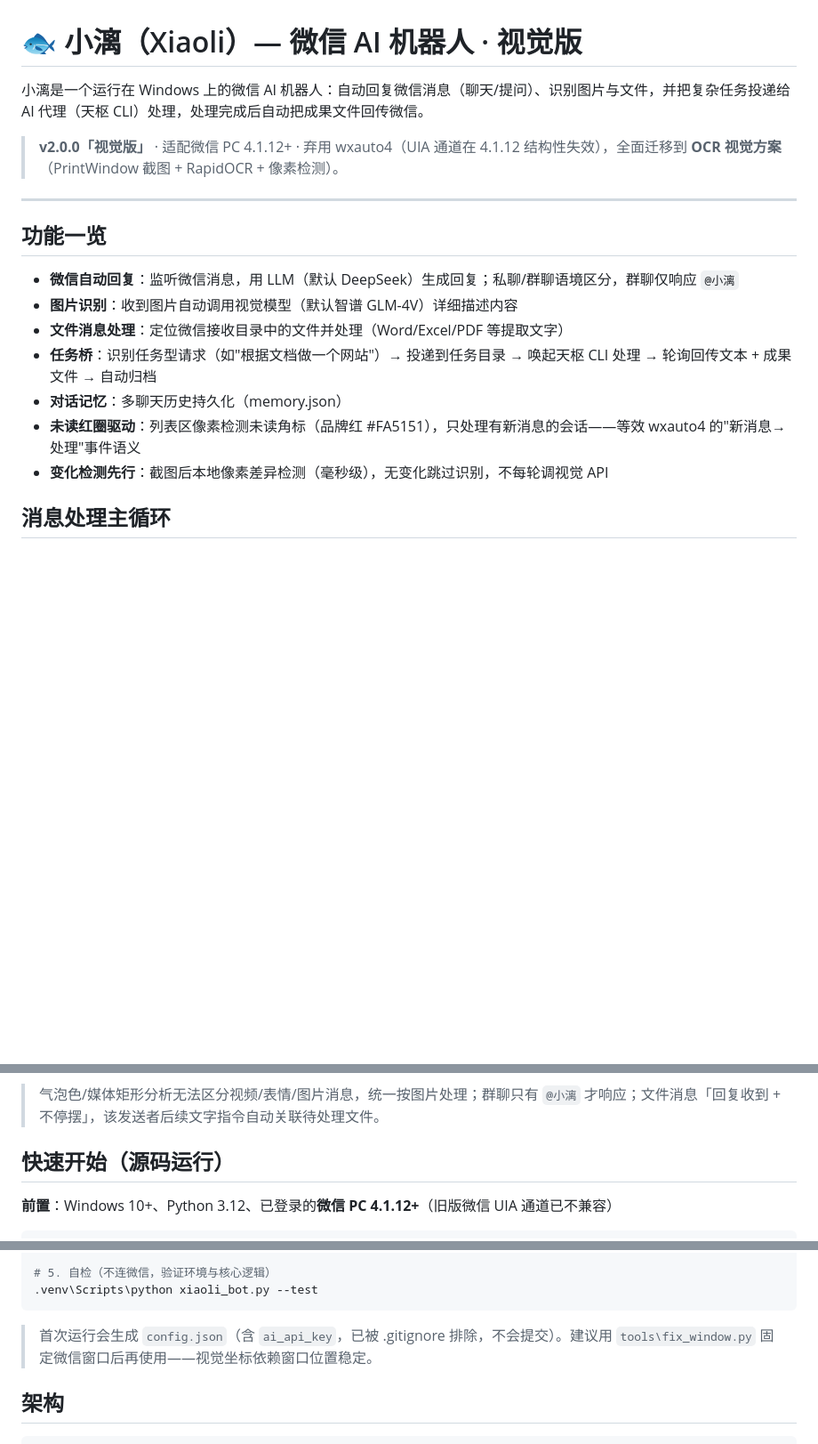
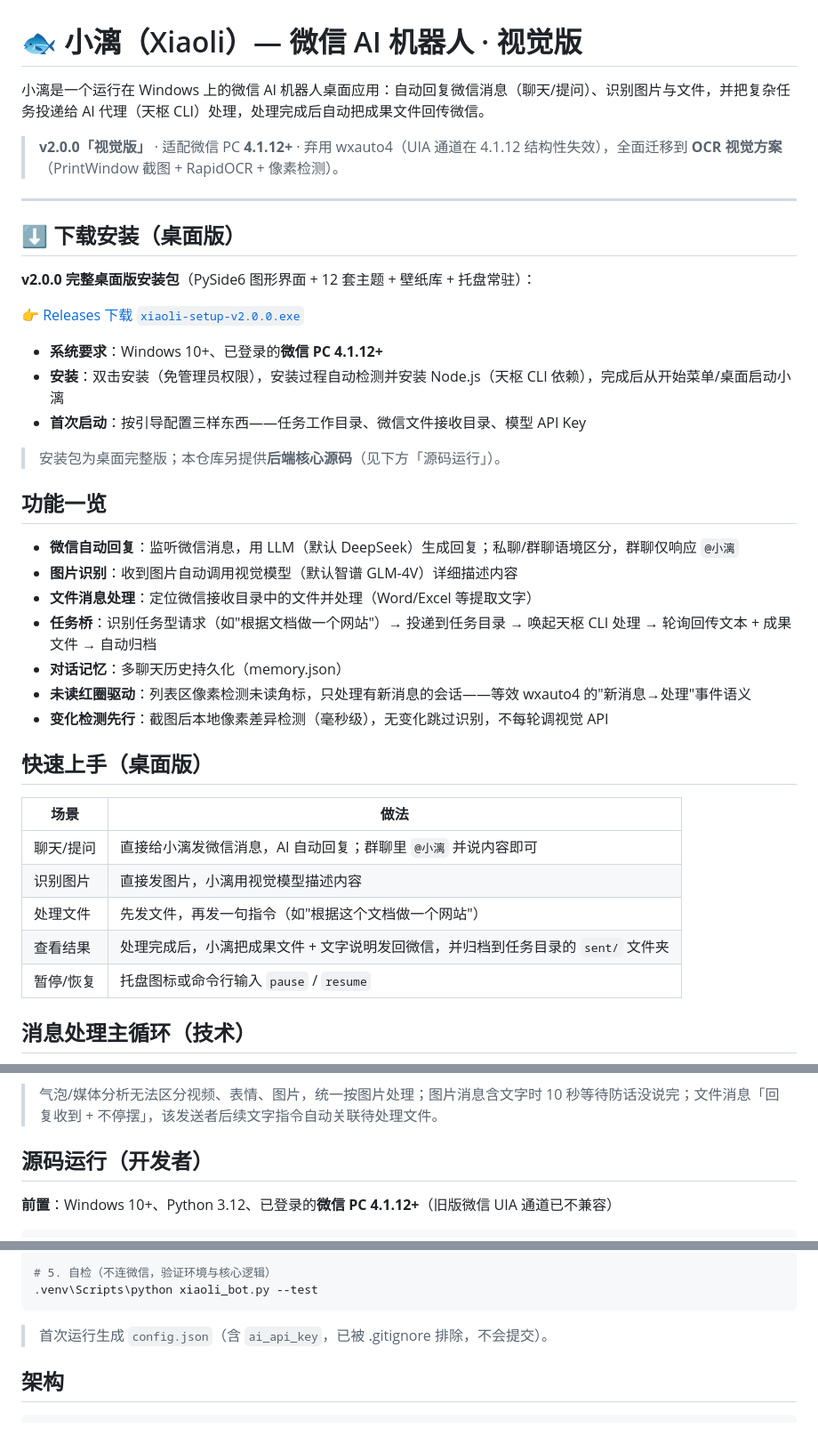
Before and after one commit to wens6515/weixin-wechat-wxauto-ocr-xiaoli, a Markdown page: README.md, 3 parts joined by grey strips. Shown at 89% size. Rendered like a GitHub page; blank space fills up the shorter version.

Commit message:
docs: README 重构——安装包下载前置 + Mermaid 图语法修复（引号包裹/去特殊字符）；更新记录 flowchart 同步修复

````diff
--- a/README.md
+++ b/README.md
@@ -1,22 +1,44 @@
 # 🐟 小漓（Xiaoli）— 微信 AI 机器人 · 视觉版
 
-小漓是一个运行在 Windows 上的微信 AI 机器人：自动回复微信消息（聊天/提问）、识别图片与文件，并把复杂任务投递给 AI 代理（天枢 CLI）处理，处理完成后自动把成果文件回传微信。
+小漓是一个运行在 Windows 上的微信 AI 机器人桌面应用：自动回复微信消息（聊天/提问）、识别图片与文件，并把复杂任务投递给 AI 代理（天枢 CLI）处理，处理完成后自动把成果文件回传微信。
 
-> **v2.0.0「视觉版」** · 适配微信 PC 4.1.12+ · 弃用 wxauto4（UIA 通道在 4.1.12 结构性失效），全面迁移到 **OCR 视觉方案**（PrintWindow 截图 + RapidOCR + 像素检测）。
+> **v2.0.0「视觉版」** · 适配微信 PC **4.1.12+** · 弃用 wxauto4（UIA 通道在 4.1.12 结构性失效），全面迁移到 **OCR 视觉方案**（PrintWindow 截图 + RapidOCR + 像素检测）。
 
 ---
+
+## ⬇️ 下载安装（桌面版）
+
+**v2.0.0 完整桌面版安装包**（PySide6 图形界面 + 12 套主题 + 壁纸库 + 托盘常驻）：
+
+👉 [Releases 下载 `xiaoli-setup-v2.0.0.exe`](https://github.com/wens6515/xiaoli-wechat-ai-bot/releases)
+
+- **系统要求**：Windows 10+、已登录的**微信 PC 4.1.12+**
+- **安装**：双击安装（免管理员权限），安装过程自动检测并安装 Node.js（天枢 CLI 依赖），完成后从开始菜单/桌面启动小漓
+- **首次启动**：按引导配置三样东西——任务工作目录、微信文件接收目录、模型 API Key
+
+> 安装包为桌面完整版；本仓库另提供**后端核心源码**（见下方「源码运行」）。
 
 ## 功能一览
 
 - **微信自动回复**：监听微信消息，用 LLM（默认 DeepSeek）生成回复；私聊/群聊语境区分，群聊仅响应 `@小漓`
 - **图片识别**：收到图片自动调用视觉模型（默认智谱 GLM-4V）详细描述内容
-- **文件消息处理**：定位微信接收目录中的文件并处理（Word/Excel/PDF 等提取文字）
+- **文件消息处理**：定位微信接收目录中的文件并处理（Word/Excel 等提取文字）
 - **任务桥**：识别任务型请求（如"根据文档做一个网站"）→ 投递到任务目录 → 唤起天枢 CLI 处理 → 轮询回传文本 + 成果文件 → 自动归档
 - **对话记忆**：多聊天历史持久化（memory.json）
-- **未读红圈驱动**：列表区像素检测未读角标（品牌红 #FA5151），只处理有新消息的会话——等效 wxauto4 的"新消息→处理"事件语义
+- **未读红圈驱动**：列表区像素检测未读角标，只处理有新消息的会话——等效 wxauto4 的"新消息→处理"事件语义
 - **变化检测先行**：截图后本地像素差异检测（毫秒级），无变化跳过识别，不每轮调视觉 API
 
-## 消息处理主循环
+## 快速上手（桌面版）
+
+| 场景 | 做法 |
+|---|---|
+| 聊天/提问 | 直接给小漓发微信消息，AI 自动回复；群聊里 `@小漓` 并说内容即可 |
+| 识别图片 | 直接发图片，小漓用视觉模型描述内容 |
+| 处理文件 | 先发文件，再发一句指令（如"根据这个文档做一个网站"） |
+| 查看结果 | 处理完成后，小漓把成果文件 + 文字说明发回微信，并归档到任务目录的 `sent/` 文件夹 |
+| 暂停/恢复 | 托盘图标或命令行输入 `pause` / `resume` |
+
+## 消息处理主循环（技术）
 
 ```mermaid
 flowchart TD
@@ -47,8 +74,8 @@ flowchart TD
 ```
 
-> 气泡色/媒体矩形分析无法区分视频/表情/图片消息，统一按图片处理；群聊只有 `@小漓` 才响应；文件消息「回复收到 + 不停摆」，该发送者后续文字指令自动关联待处理文件。
+> 气泡/媒体分析无法区分视频、表情、图片，统一按图片处理；图片消息含文字时 10 秒等待防话没说完；文件消息「回复收到 + 不停摆」，该发送者后续文字指令自动关联待处理文件。
 
-## 快速开始（源码运行）
+## 源码运行（开发者）
 
 **前置**：Windows 10+、Python 3.12、已登录的**微信 PC 4.1.12+**（旧版微信 UIA 通道已不兼容）
 
@@ -71,7 +98,7 @@ python tools\fix_window.py 50 50 900 920
 .venv\Scripts\python xiaoli_bot.py --test
 ```
 
-> 首次运行会生成 `config.json`（含 `ai_api_key`，已被 .gitignore 排除，不会提交）。建议用 `tools\fix_window.py` 固定微信窗口后再使用——视觉坐标依赖窗口位置稳定。
+> 首次运行生成 `config.json`（含 `ai_api_key`，已被 .gitignore 排除，不会提交）。
 
 ## 架构
 
````
Also changed, not shown: other parts of README.md (+33 -28 lines), docs/更新记录-2026-08-17.md (+30 -27 lines).
